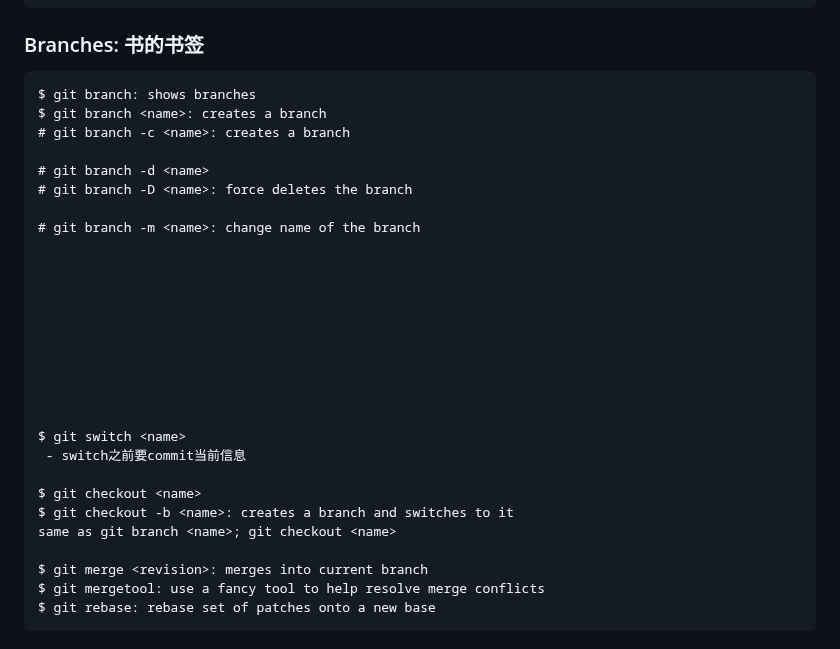
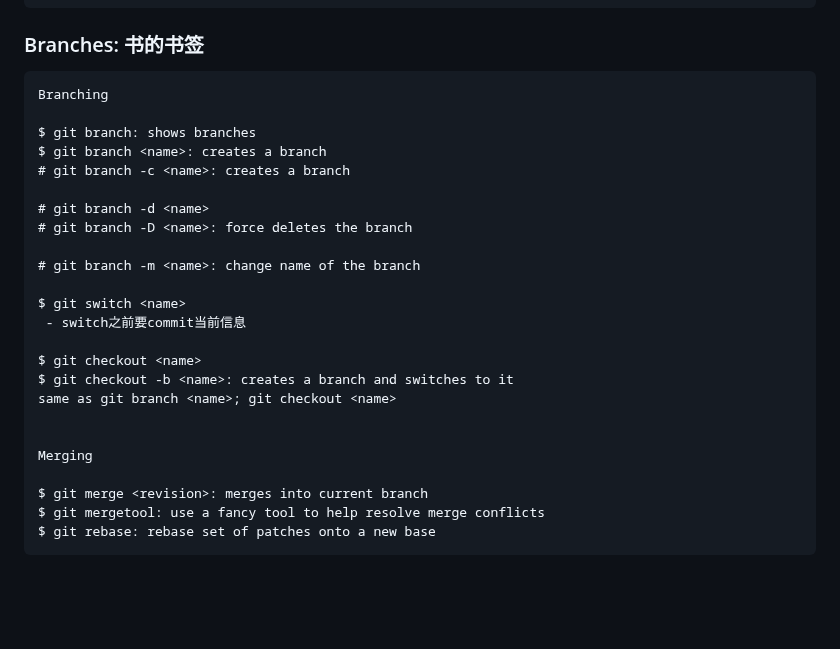
Before and after one commit to jssonx/quick-reference, a Markdown page: git/git.md, the part around the change. Drawn GitHub-style; blank space fills up the shorter version.

Commit message:
git: update notes

````diff
--- a/git/git.md
+++ b/git/git.md
@@ -58,6 +58,8 @@ $ git push -u origin main
 
 ### Branches: 书的书签
 ```
+Branching
+
 $ git branch: shows branches
 $ git branch <name>: creates a branch
 # git branch -c <name>: creates a branch
@@ -67,21 +69,15 @@ $ git branch <name>: creates a branch
 
 # git branch -m <name>: change name of the branch
 
-
-
-
-
-
-
-
-
-
 $ git switch <name>
  - switch之前要commit当前信息
 
 $ git checkout <name>
 $ git checkout -b <name>: creates a branch and switches to it
 same as git branch <name>; git checkout <name>
+
+
+Merging
 
 $ git merge <revision>: merges into current branch
 $ git mergetool: use a fancy tool to help resolve merge conflicts
````
